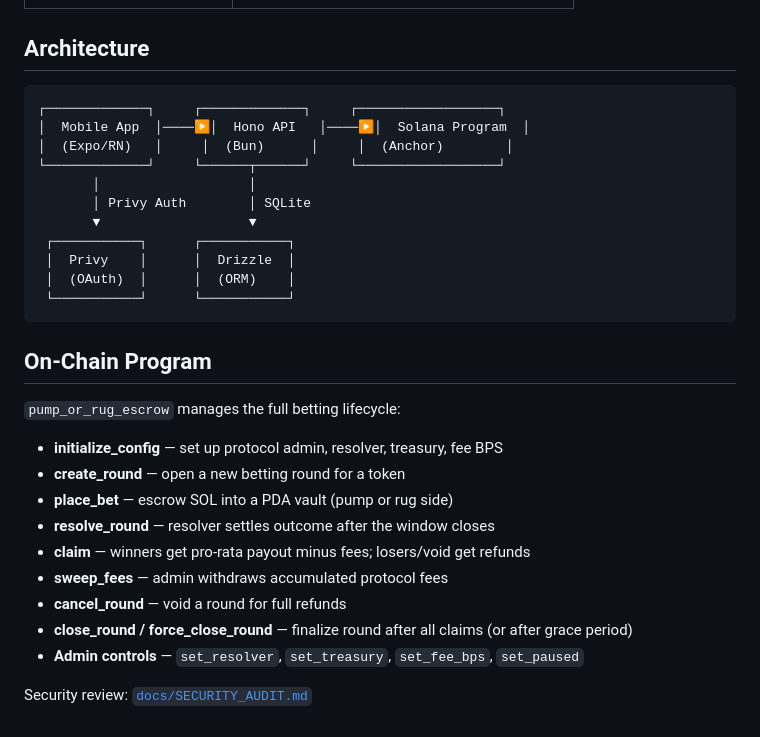
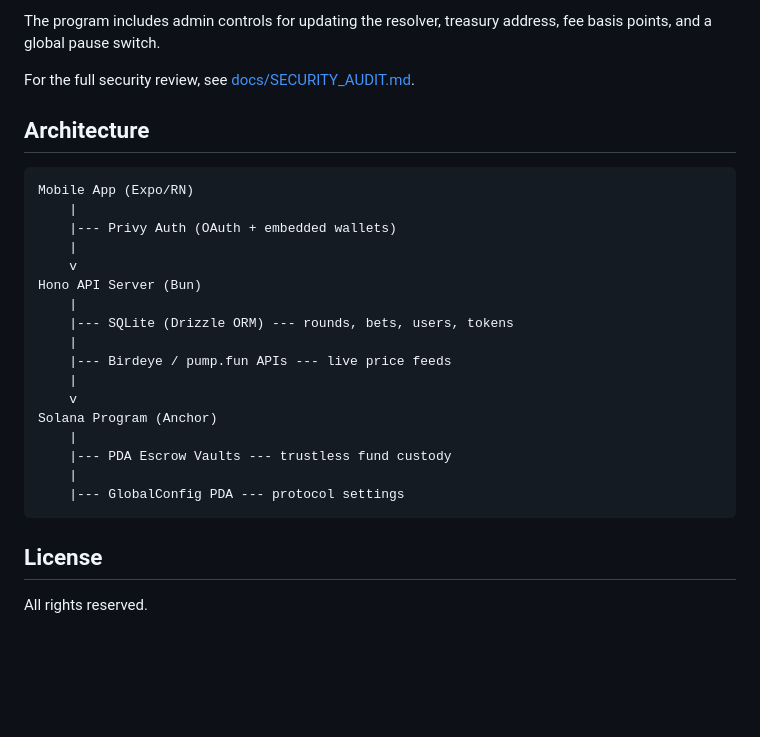
Before and after one commit to Allen-Saji/pump-or-rug-mobile, a Markdown page: README.md, the part around one of its changes. Drawn GitHub-style; blank space fills up the shorter version.

````diff
--- a/README.md
+++ b/README.md
@@ -72,32 +151,29 @@ anchor test         # Runs localnet + TS e2e tests
+The program includes admin controls for updating the resolver, treasury address, fee basis points, and a global pause switch.
+
+For the full security review, see [docs/SECURITY_AUDIT.md](docs/SECURITY_AUDIT.md).
 
 ## Architecture
 
 ```
-┌─────────────┐     ┌─────────────┐     ┌──────────────────┐
-│  Mobile App  │────▶│  Hono API   │────▶│  Solana Program  │
-│  (Expo/RN)   │     │  (Bun)      │     │  (Anchor)        │
-└─────────────┘     └──────┬──────┘     └──────────────────┘
-       │                   │
-       │ Privy Auth        │ SQLite
-       ▼                   ▼
- ┌───────────┐      ┌───────────┐
- │  Privy    │      │  Drizzle  │
- │  (OAuth)  │      │  (ORM)    │
- └───────────┘      └───────────┘
+Mobile App (Expo/RN)
+    |
+    |--- Privy Auth (OAuth + embedded wallets)
+    |
+    v
+Hono API Server (Bun)
+    |
+    |--- SQLite (Drizzle ORM) --- rounds, bets, users, tokens
+    |
+    |--- Birdeye / pump.fun APIs --- live price feeds
+    |
+    v
+Solana Program (Anchor)
+    |
+    |--- PDA Escrow Vaults --- trustless fund custody
+    |
+    |--- GlobalConfig PDA --- protocol settings
 ```
 
-## On-Chain Program
+## License
 
-`pump_or_rug_escrow` manages the full betting lifecycle:
-
-- **initialize_config** — set up protocol admin, resolver, treasury, fee BPS
-- **create_round** — open a new betting round for a token
-- **place_bet** — escrow SOL into a PDA vault (pump or rug side)
-- **resolve_round** — resolver settles outcome after the window closes
-- **claim** — winners get pro-rata payout minus fees; losers/void get refunds
-- **sweep_fees** — admin withdraws accumulated protocol fees
-- **cancel_round** — void a round for full refunds
-- **close_round / force_close_round** — finalize round after all claims (or after grace period)
-- **Admin controls** — `set_resolver`, `set_treasury`, `set_fee_bps`, `set_paused`
-
-Security review: [`docs/SECURITY_AUDIT.md`](docs/SECURITY_AUDIT.md)
+All rights reserved.
````
Also changed, not shown: other parts of README.md (+118 -39 lines).
